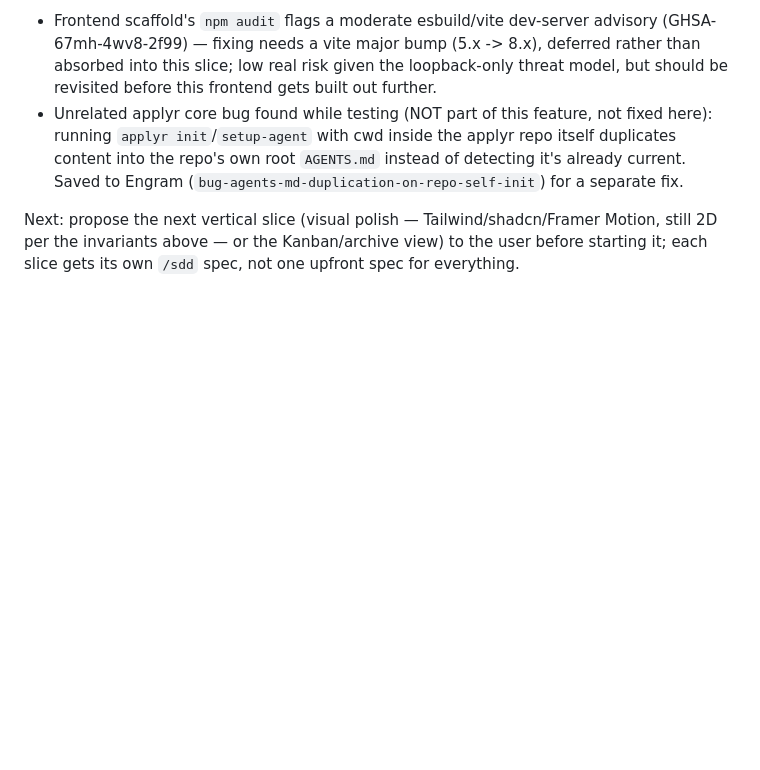
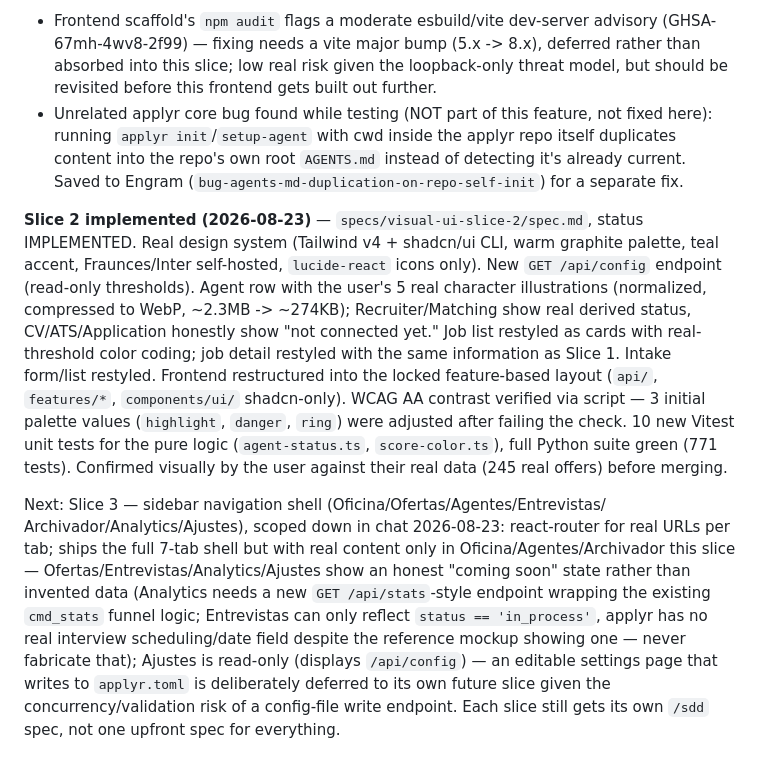
Before and after one commit to DeibyGS/applyr, a Markdown page: docs/visual-ui/AGENTS.md, the part around one of its changes. Rendered like a GitHub page; blank space fills up the shorter version.

```diff
--- a/docs/visual-ui/AGENTS.md
+++ b/docs/visual-ui/AGENTS.md
@@ -111,6 +156,30 @@ Known follow-ups (not blockers for this slice, tracked here so they aren't lost)
   already current. Saved to Engram (`bug-agents-md-duplication-on-repo-self-init`) for a
   separate fix.
 
-Next: propose the next vertical slice (visual polish — Tailwind/shadcn/Framer Motion,
-still 2D per the invariants above — or the Kanban/archive view) to the user before
-starting it; each slice gets its own `/sdd` spec, not one upfront spec for everything.
+**Slice 2 implemented (2026-08-23)** — `specs/visual-ui-slice-2/spec.md`, status
+IMPLEMENTED. Real design system (Tailwind v4 + shadcn/ui CLI, warm graphite palette,
+teal accent, Fraunces/Inter self-hosted, `lucide-react` icons only). New
+`GET /api/config` endpoint (read-only thresholds). Agent row with the user's 5
+real character illustrations (normalized, compressed to WebP, ~2.3MB -> ~274KB);
+Recruiter/Matching show real derived status, CV/ATS/Application honestly show "not
+connected yet." Job list restyled as cards with real-threshold color coding; job
+detail restyled with the same information as Slice 1. Intake form/list restyled.
+Frontend restructured into the locked feature-based layout (`api/`, `features/*`,
+`components/ui/` shadcn-only). WCAG AA contrast verified via script — 3 initial
+palette values (`highlight`, `danger`, `ring`) were adjusted after failing the check.
+10 new Vitest unit tests for the pure logic (`agent-status.ts`, `score-color.ts`),
+full Python suite green (771 tests). Confirmed visually by the user against their
+real data (245 real offers) before merging.
+
+Next: Slice 3 — sidebar navigation shell (Oficina/Ofertas/Agentes/Entrevistas/
+Archivador/Analytics/Ajustes), scoped down in chat 2026-08-23: react-router for real
+URLs per tab; ships the full 7-tab shell but with real content only in
+Oficina/Agentes/Archivador this slice — Ofertas/Entrevistas/Analytics/Ajustes show an
+honest "coming soon" state rather than invented data (Analytics needs a new
+`GET /api/stats`-style endpoint wrapping the existing `cmd_stats` funnel logic;
+Entrevistas can only reflect `status == 'in_process'`, applyr has no real interview
+scheduling/date field despite the reference mockup showing one — never fabricate
+that); Ajustes is read-only (displays `/api/config`) — an editable settings page that
+writes to `applyr.toml` is deliberately deferred to its own future slice given the
+concurrency/validation risk of a config-file write endpoint. Each slice still gets its
+own `/sdd` spec, not one upfront spec for everything.
```
Also changed, not shown: other parts of docs/visual-ui/AGENTS.md (+45 -0 lines), specs/visual-ui-slice-2/spec.md (added, +320 -0 lines).
